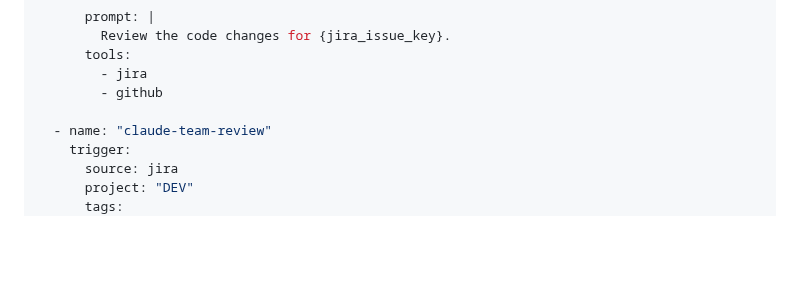
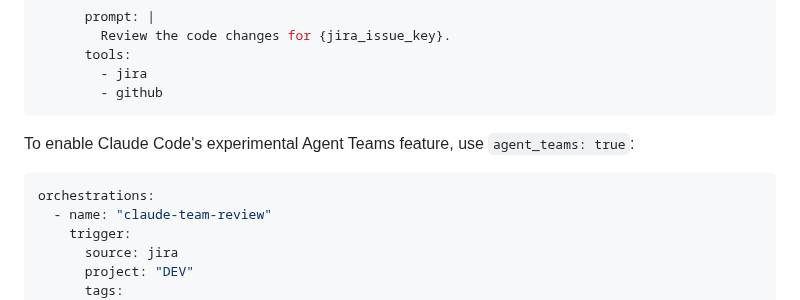
Before and after one commit to btw-claude/developer-sentinel, a Markdown page: README.md, the part around the change. Rendered like a GitHub page; blank space fills up the shorter version.

Commit message:
DS-700: Separate cursor and agent_teams YAML examples in README
Split the combined Agent Type Selection YAML code block into two
distinct examples with a descriptive transition, eliminating the
redundancy where prompt/tools fields appeared identically in both
the cursor_mode and agent_teams orchestration examples within the
same block.

Co-Authored-By: Claude Opus 4.6 <noreply@anthropic.com>

````diff
--- a/README.md
+++ b/README.md
@@ -293,7 +293,12 @@ orchestrations:
       tools:
         - jira
         - github
+```
 
+To enable Claude Code's experimental Agent Teams feature, use `agent_teams: true`:
+
+```yaml
+orchestrations:
   - name: "claude-team-review"
     trigger:
       source: jira
````
